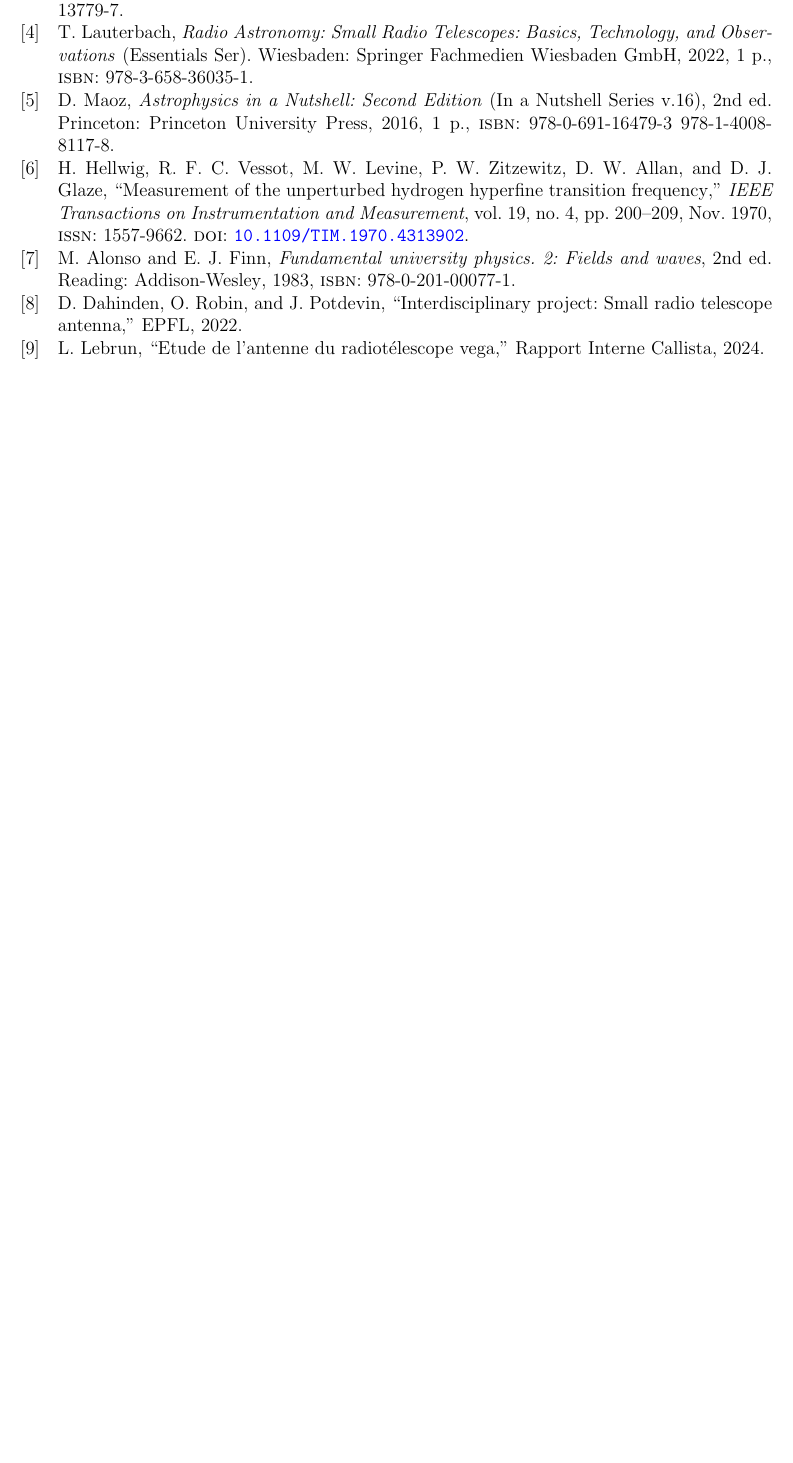
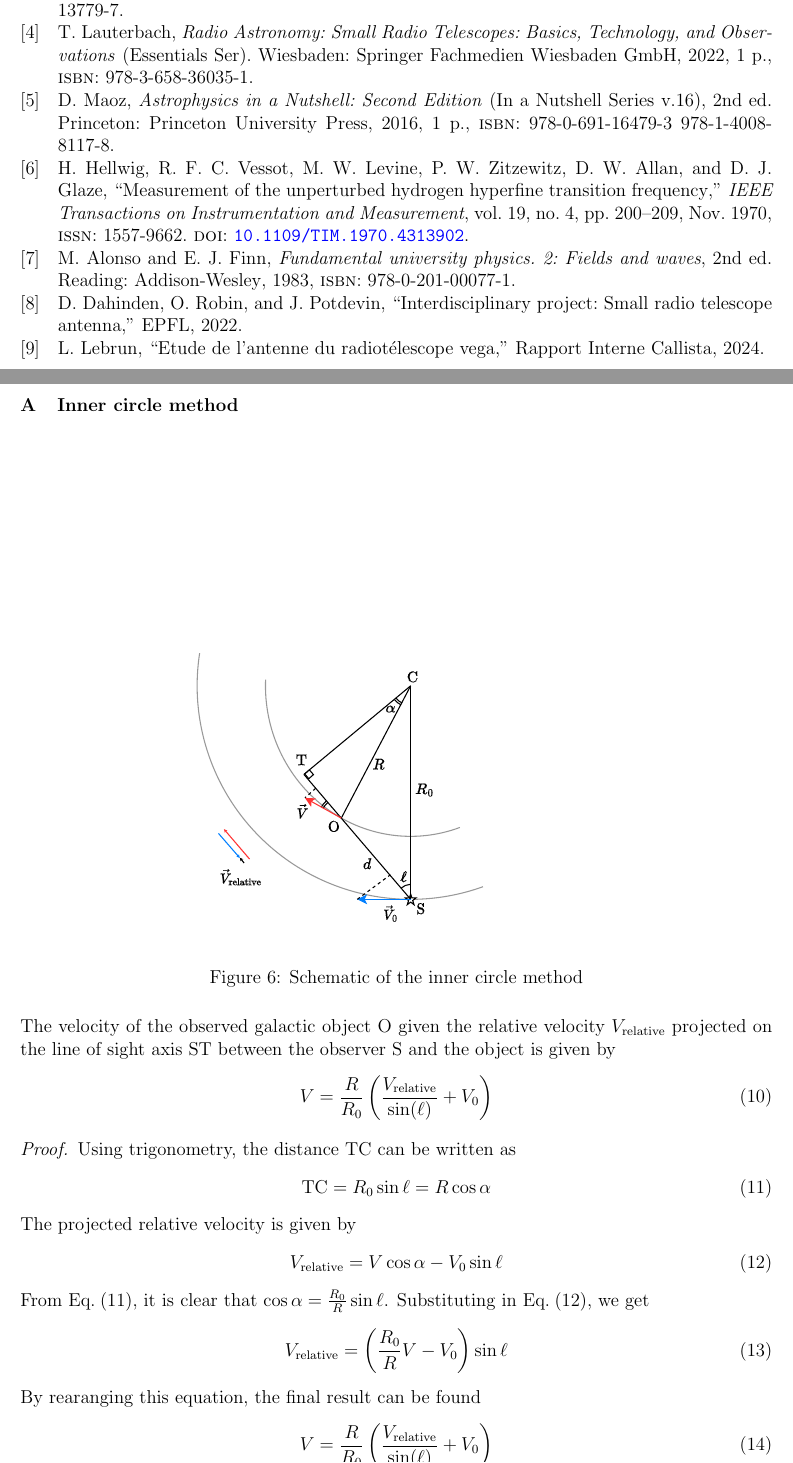
Before and after one commit to TomVdt/TPIII, a LaTeX document (04-radiotelescope/rapport.tex, which reads 04-radiotelescope/sections/5-appendix.tex): part of page 6 of 6 before the commit and two parts of pages 6 and 7 of 7 after it, the two joined at a grey line, cut so that both start at the same text, the shorter picture padded with empty space. Compiled offline with pdfLaTeX.

Commit message:
proof of velocity vector method

```diff
--- a/04-radiotelescope/sections/5-appendix.tex
+++ b/04-radiotelescope/sections/5-appendix.tex
@@ -1 +1,39 @@
-% \section{Decay schemes of the studied sources}
+\section{Inner circle method}
+
+\begin{figure}[htbp]
+    \centering
+    \includegraphics[width=0.7\textwidth]{figures/inner_circle_method.pdf}
+    \caption{Schematic of the inner circle method}
+    \label{fig:inner_circle_method}
+\end{figure}
+
+The velocity of the observed galactic object O given the relative velocity $V_\textrm{relative}$ projected on the line of sight axis ST between the observer S and the object is given by
+\begin{equation}
+    V = \frac{R}{R_0} \left( \frac{V_\textrm{relative}}{\sin(\ell)} + V_0 \right)
+\end{equation}
+
+\begin{proof}
+    Using trigonometry, the distance TC can be written as
+    \begin{equation}
+       \textrm{TC} = R_0 \sin\ell = R \cos\alpha
+       \label{eq:proof1}
+    \end{equation}
+    % and
+    % \begin{equation}
+    %     \textrm{TO} = R_0 \cos\ell - d = R \sin\alpha
+    %    \label{eq:proof2}
+    % \end{equation}
+    The projected relative velocity is given by
+    \begin{equation}
+        V_\textrm{relative} = V \cos\alpha - V_0 \sin\ell
+       \label{eq:proof3}
+    \end{equation}
+    From \autoref{eq:proof1}, it is clear that $\cos\alpha = \frac{R_0}{R} \sin\ell$. Substituting in \autoref{eq:proof3}, we get
+    \begin{equation}
+        V_\textrm{relative} = \left( \frac{R_0}{R} V - V_0 \right) \sin\ell
+    \end{equation}
+    By rearanging this equation, the final result can be found
+    \begin{equation}
+        V = \frac{R}{R_0} \left( \frac{V_\textrm{relative}}{\sin(\ell)} + V_0 \right)
+    \end{equation}
+\end{proof}
```
Also changed, not shown: 04-radiotelescope/figures/inner_circle_method.pdf (added), 2 other files.
